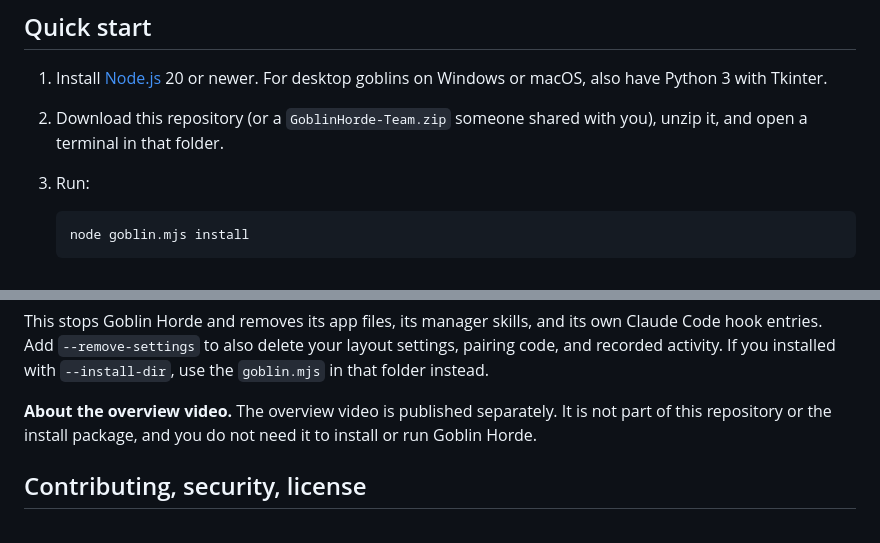
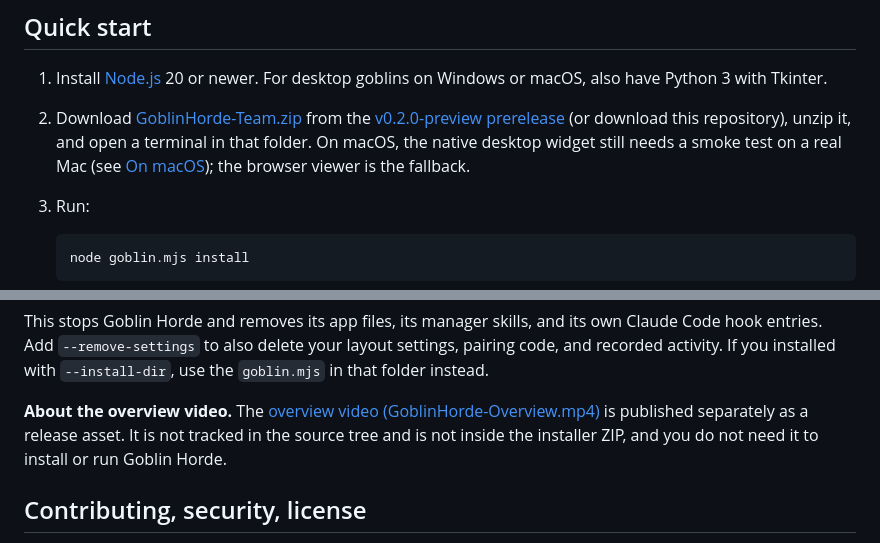
Before and after one commit to epoisel/goblin-horde, a Markdown page: README.md, 2 parts joined by grey strips. GitHub-like rendering.

Commit message:
Link preview downloads in README

````diff
--- a/README.md
+++ b/README.md
@@ -19,7 +19,7 @@ All systems need **Node.js 20 or newer**. There are no packages to install.
 ## Quick start
 
 1. Install [Node.js](https://nodejs.org) 20 or newer. For desktop goblins on Windows or macOS, also have Python 3 with Tkinter.
-2. Download this repository (or a `GoblinHorde-Team.zip` someone shared with you), unzip it, and open a terminal in that folder.
+2. Download [GoblinHorde-Team.zip](https://github.com/epoisel/goblin-horde/releases/download/v0.2.0-preview/GoblinHorde-Team.zip) from the [v0.2.0-preview prerelease](https://github.com/epoisel/goblin-horde/releases/tag/v0.2.0-preview) (or download this repository), unzip it, and open a terminal in that folder. On macOS, the native desktop widget still needs a smoke test on a real Mac (see [On macOS](#on-macos)); the browser viewer is the fallback.
 3. Run:
 
    ```
@@ -41,7 +41,7 @@ node ~/.local/share/goblin-horde/goblin.mjs uninstall
 
 This stops Goblin Horde and removes its app files, its manager skills, and its own Claude Code hook entries. Add `--remove-settings` to also delete your layout settings, pairing code, and recorded activity. If you installed with `--install-dir`, use the `goblin.mjs` in that folder instead.
 
-**About the overview video.** The overview video is published separately. It is not part of this repository or the install package, and you do not need it to install or run Goblin Horde.
+**About the overview video.** The [overview video (GoblinHorde-Overview.mp4)](https://github.com/epoisel/goblin-horde/releases/download/v0.2.0-preview/GoblinHorde-Overview.mp4) is published separately as a release asset. It is not tracked in the source tree and is not inside the installer ZIP, and you do not need it to install or run Goblin Horde.
 
 ## Contributing, security, license
 
````
